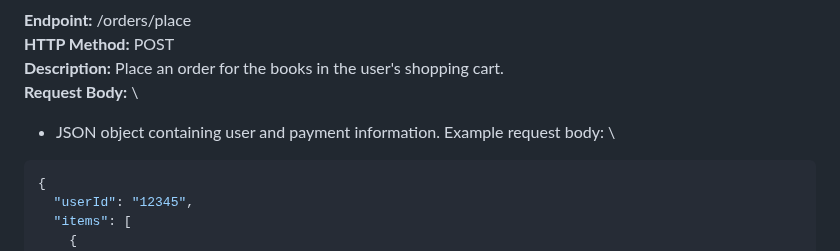
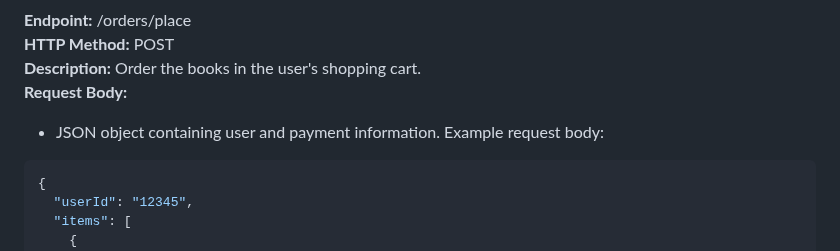
Before and after one commit to rsteve-dev/CSC_256_Team8, a Markdown page: API Test Lab/APIDocumentation.md, the part around one of its changes. Rendered like a GitHub page.

````diff
--- a/API Test Lab/APIDocumentation.md
+++ b/API Test Lab/APIDocumentation.md
@@ -121,8 +119,8 @@ Authentication is required to access specific API endpoints. We use API keys for
 **Endpoint:** /orders/place \
 **HTTP Method:** POST \
-**Description:** Place an order for the books in the user's shopping cart. \
-**Request Body:** \
-- JSON object containing user and payment information. Example request body: \
+**Description:** Order the books in the user's shopping cart. \
+**Request Body:**
+- JSON object containing user and payment information. Example request body:
 
 ```json
 {
````
Also changed, not shown: other parts of API Test Lab/APIDocumentation.md (+29 -35 lines).
